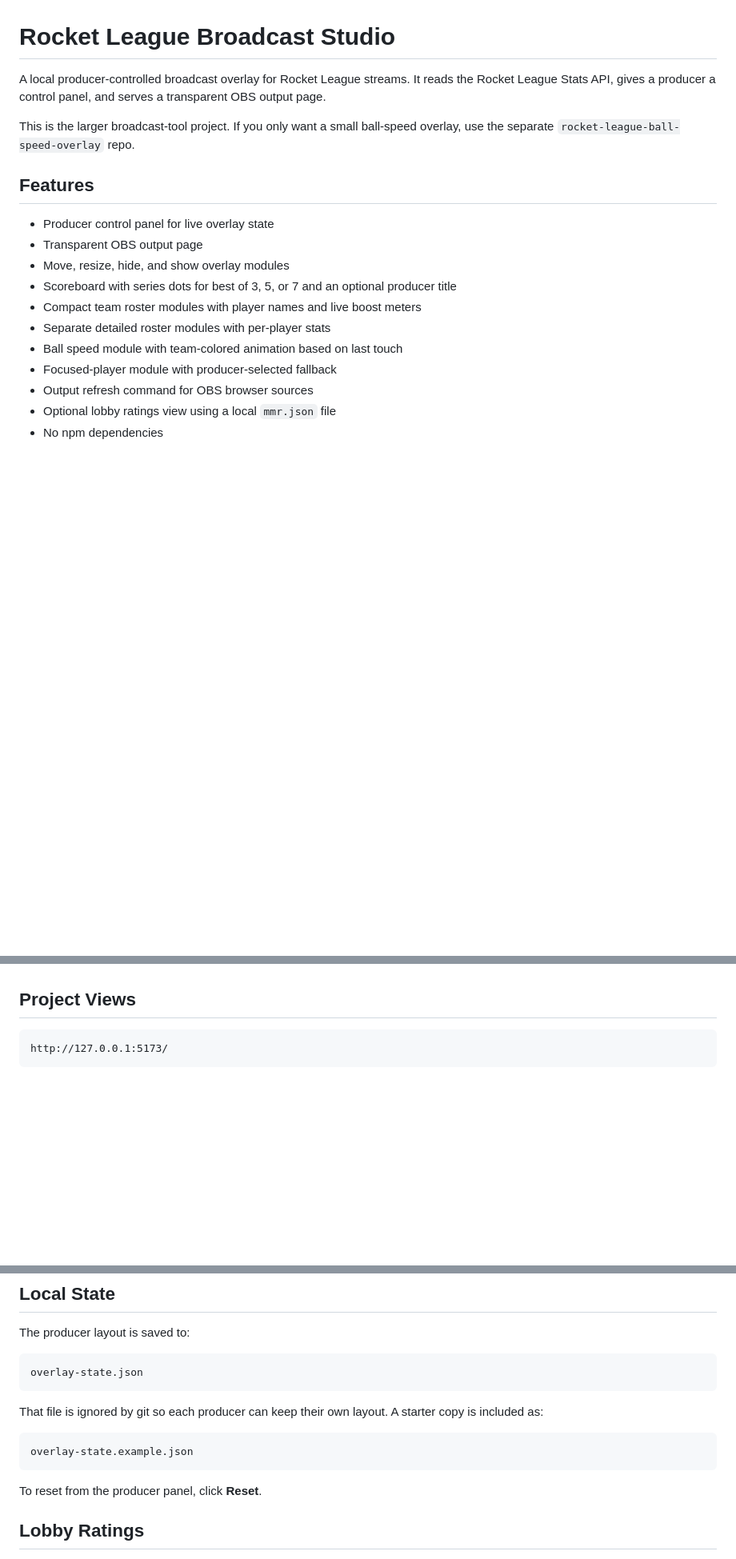
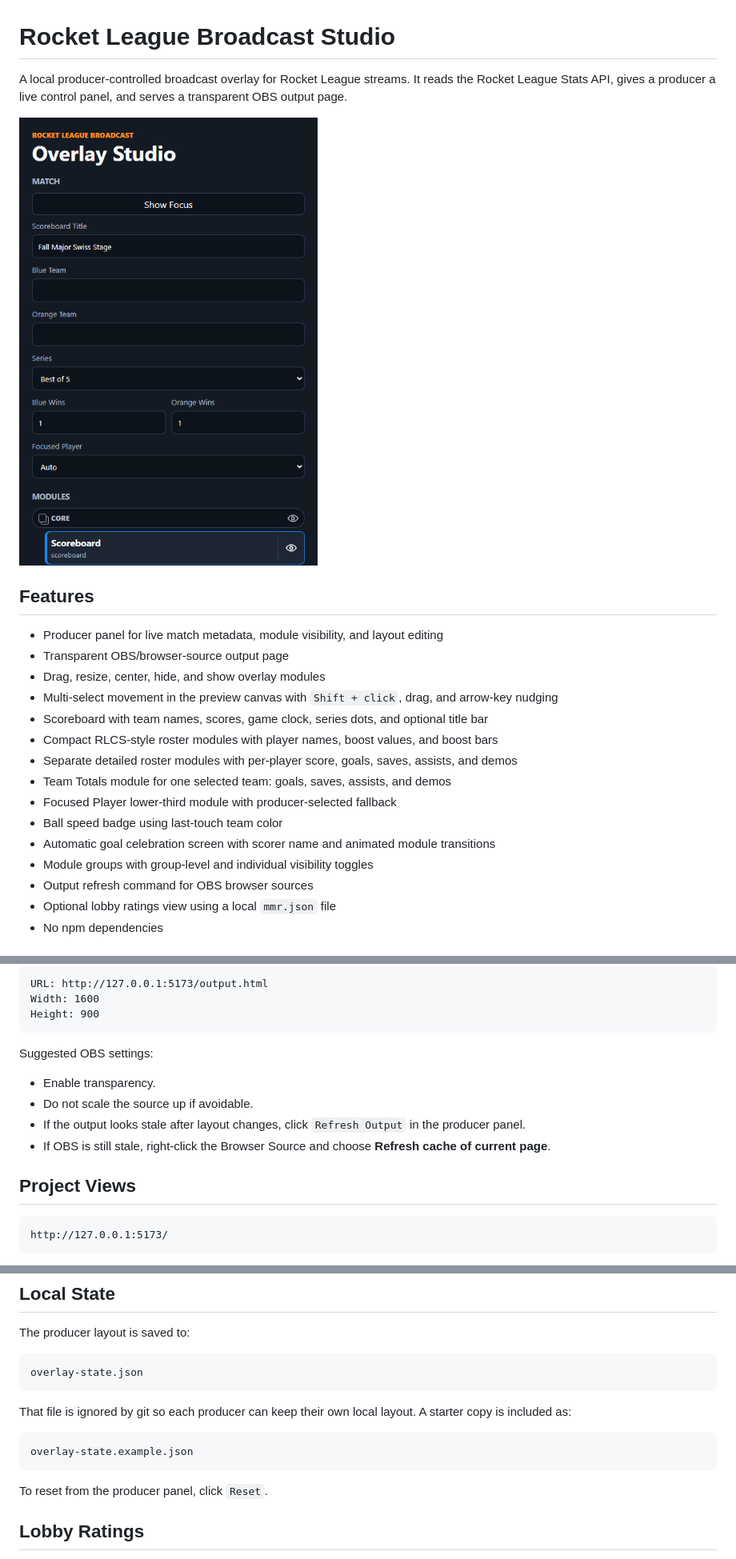
Before and after one commit to jarrettabello/rocket-league-broadcast-studio, a Markdown page: README.md, 3 parts joined by grey strips. Shown: that part at 80% size. GitHub-like rendering; pictures changed too: assets/screenshots/producer-panel.png (added); blank space fills up the shorter version.

````diff
--- a/README.md
+++ b/README.md
@@ -1,19 +1,23 @@
 # Rocket League Broadcast Studio
 
-A local producer-controlled broadcast overlay for Rocket League streams. It reads the Rocket League Stats API, gives a producer a control panel, and serves a transparent OBS output page.
+A local producer-controlled broadcast overlay for Rocket League streams. It reads the Rocket League Stats API, gives a producer a live control panel, and serves a transparent OBS output page.
 
-This is the larger broadcast-tool project. If you only want a small ball-speed overlay, use the separate `rocket-league-ball-speed-overlay` repo.
+![Producer panel](assets/screenshots/producer-panel.png)
 
 ## Features
 
-- Producer control panel for live overlay state
-- Transparent OBS output page
-- Move, resize, hide, and show overlay modules
-- Scoreboard with series dots for best of 3, 5, or 7 and an optional producer title
-- Compact team roster modules with player names and live boost meters
-- Separate detailed roster modules with per-player stats
-- Ball speed module with team-colored animation based on last touch
-- Focused-player module with producer-selected fallback
+- Producer panel for live match metadata, module visibility, and layout editing
+- Transparent OBS/browser-source output page
+- Drag, resize, center, hide, and show overlay modules
+- Multi-select movement in the preview canvas with `Shift + click`, drag, and arrow-key nudging
+- Scoreboard with team names, scores, game clock, series dots, and optional title bar
+- Compact RLCS-style roster modules with player names, boost values, and boost bars
+- Separate detailed roster modules with per-player score, goals, saves, assists, and demos
+- Team Totals module for one selected team: goals, saves, assists, and demos
+- Focused Player lower-third module with producer-selected fallback
+- Ball speed badge using last-touch team color
+- Automatic goal celebration screen with scorer name and animated module transitions
+- Module groups with group-level and individual visibility toggles
 - Output refresh command for OBS browser sources
 - Optional lobby ratings view using a local `mmr.json` file
 - No npm dependencies
@@ -78,3 +222,15 @@ If OBS does not update after layout changes, use the producer panel's refresh bu
+```text
+URL: http://127.0.0.1:5173/output.html
+Width: 1600
+Height: 900
+```
+
+Suggested OBS settings:
+
+- Enable transparency.
+- Do not scale the source up if avoidable.
+- If the output looks stale after layout changes, click `Refresh Output` in the producer panel.
+- If OBS is still stale, right-click the Browser Source and choose **Refresh cache of current page**.
 
 ## Project Views
 
@@ -110,13 +266,13 @@ The producer layout is saved to:
 overlay-state.json
 ```
 
-That file is ignored by git so each producer can keep their own layout. A starter copy is included as:
+That file is ignored by git so each producer can keep their own local layout. A starter copy is included as:
 
 ```text
 overlay-state.example.json
 ```
 
-To reset from the producer panel, click **Reset**.
+To reset from the producer panel, click `Reset`.
 
 ## Lobby Ratings
 
````
Also changed, not shown: other parts of README.md (+143 -3 lines), assets/screenshots/output-view.png (added), 6 other files.
